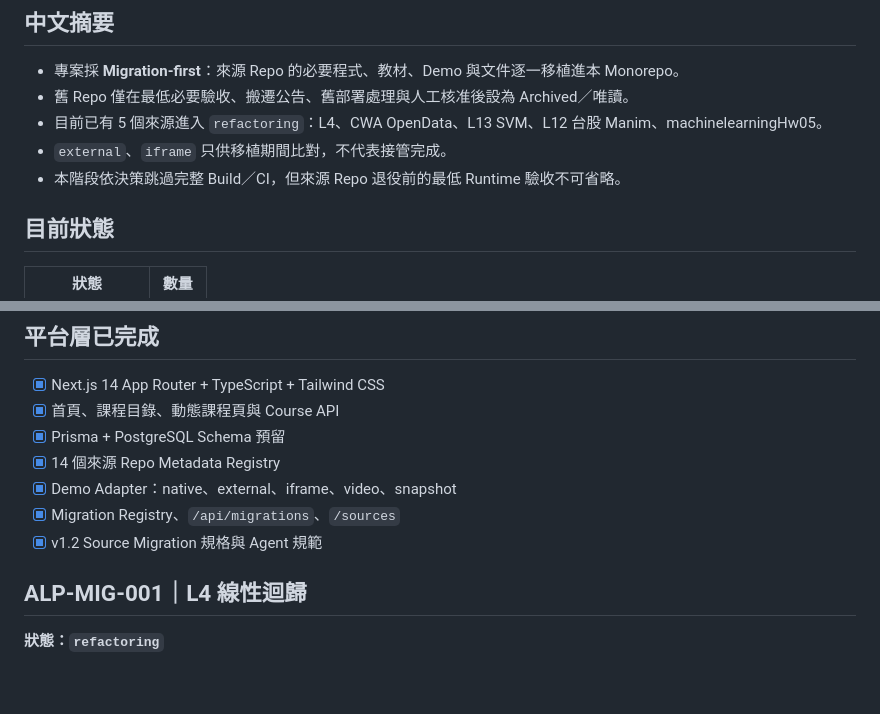
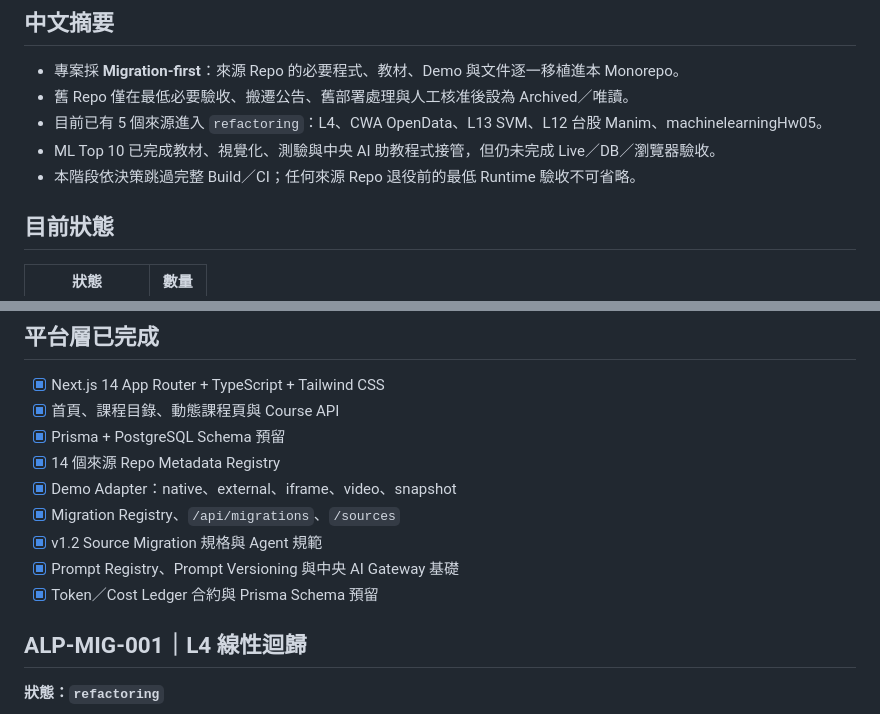
Before and after one commit to gshan1209-cell/AI-Learning-Portfolio, a Markdown page: DEVELOPMENT_RECORD.md, 2 parts joined by grey strips. Drawn GitHub-style; blank space fills up the shorter version.

```diff
--- a/DEVELOPMENT_RECORD.md
+++ b/DEVELOPMENT_RECORD.md
@@ -5,8 +5,8 @@
 - 專案採 **Migration-first**：來源 Repo 的必要程式、教材、Demo 與文件逐一移植進本 Monorepo。
 - 舊 Repo 僅在最低必要驗收、搬遷公告、舊部署處理與人工核准後設為 Archived／唯讀。
 - 目前已有 5 個來源進入 `refactoring`：L4、CWA OpenData、L13 SVM、L12 台股 Manim、machinelearningHw05。
-- `external`、`iframe` 只供移植期間比對，不代表接管完成。
-- 本階段依決策跳過完整 Build／CI，但來源 Repo 退役前的最低 Runtime 驗收不可省略。
+- ML Top 10 已完成教材、視覺化、測驗與中央 AI 助教程式接管，但仍未完成 Live／DB／瀏覽器驗收。
+- 本階段依決策跳過完整 Build／CI；任何來源 Repo 退役前的最低 Runtime 驗收不可省略。
 
 ## 目前狀態
 
@@ -27,6 +27,8 @@
 - [x] Demo Adapter：native、external、iframe、video、snapshot
 - [x] Migration Registry、`/api/migrations`、`/sources`
 - [x] v1.2 Source Migration 規格與 Agent 規範
+- [x] Prompt Registry、Prompt Versioning 與中央 AI Gateway 基礎
+- [x] Token／Cost Ledger 合約與 Prisma Schema 預留
 
 ## ALP-MIG-001｜L4 線性迴歸
 
```
Also changed, not shown: other parts of DEVELOPMENT_RECORD.md (+33 -36 lines).
